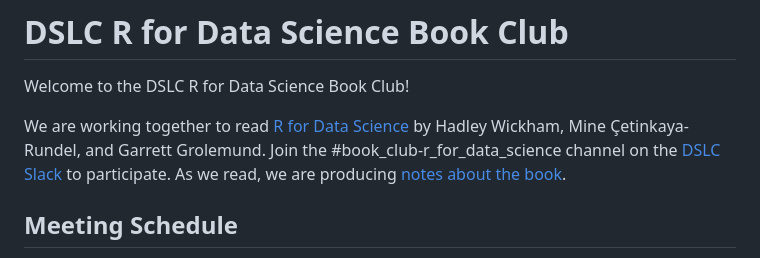
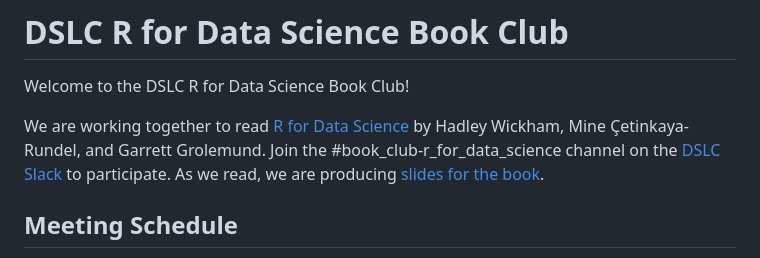
Before and after one commit to r4ds/bookclub-r4ds, a Markdown page: README.md, the part around one of its changes. GitHub-like rendering.

```diff
--- a/README.md
+++ b/README.md
@@ -4,7 +4,7 @@ Welcome to the DSLC R for Data Science Book Club!
 
 We are working together to read [R for Data Science](https://r4ds.hadley.nz/) by Hadley Wickham, Mine Çetinkaya-Rundel, and Garrett Grolemund.
 Join the #book_club-r_for_data_science channel on the [DSLC Slack](https://dslc.io/join) to participate.
-As we read, we are producing [notes about the book](https://r4ds.github.io/bookclub-r4ds/).
+As we read, we are producing [slides for the book](https://r4ds.github.io/bookclub-r4ds/).
 
 ## Meeting Schedule
 
```
Also changed, not shown: other parts of README.md (+1 -1 lines).
